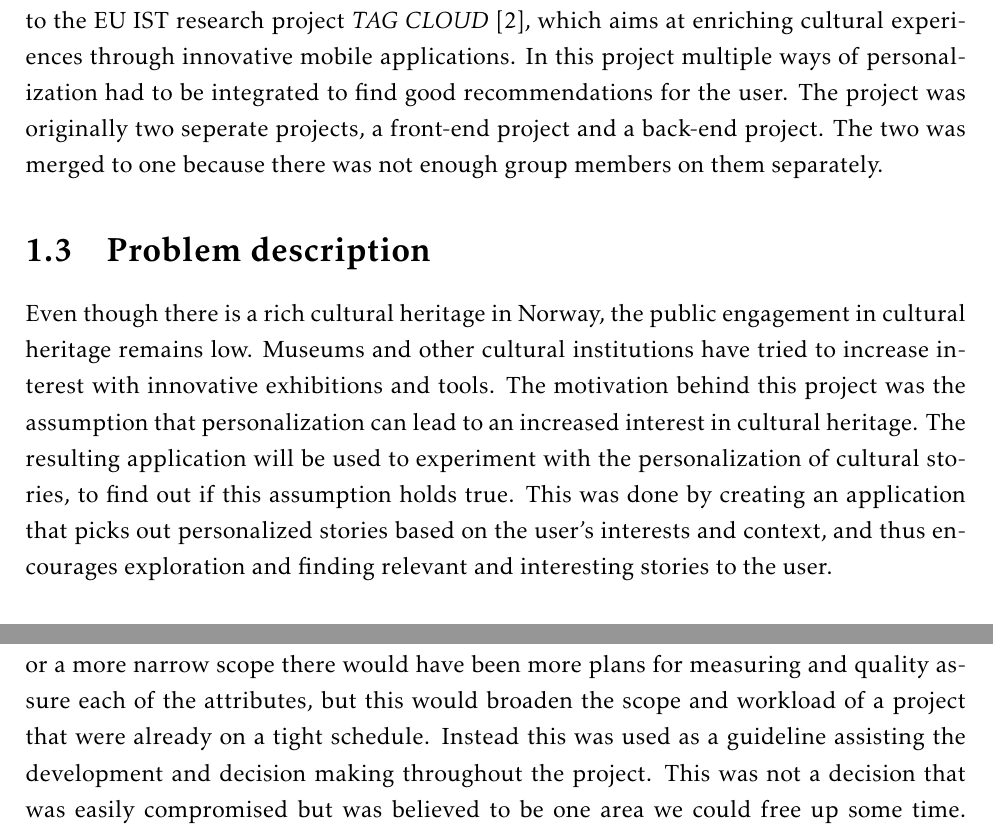
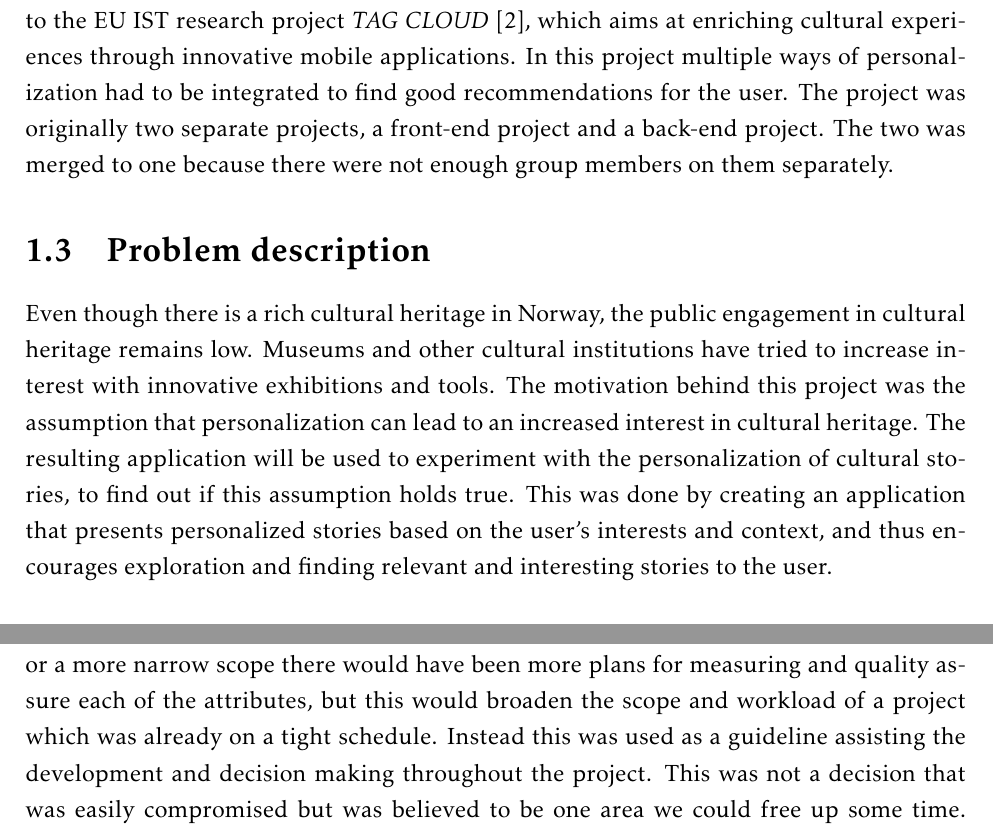
Before and after one commit to ewolden/javisst-rapport, a LaTeX thesis (main.tex, which reads introduction.tex, requirementspecification.tex): two parts of pages 14 and 31 of 168, joined at a grey line, cut so that both start at the same text. Compiled offline with pdfLaTeX.

Commit message:
various spellchecks first 4 chapters

```diff
--- a/introduction.tex
+++ b/introduction.tex
@@ -39,11 +39,11 @@ As seen from \textbf{Table \ref{Tab:team}} the team had general experience with
 In the course IT2901 \cite{es20} (Informatics Project II), at the Norwegian University of Science and Technology (NTNU), the main assignment was to develop a software project for a customer. This was done during the spring semester of 2015. The goal of the course was to gain practical experience with the development of a software process for a customer, covering the whole life-cycle of the software project.\newline
 
 The project described in this report is named Personalized storytelling. The purpose of this project was to create a cross-platform application (iOS and Android) which would allow users to discover personalized cultural and historical stories based on context-sensitive information and personal interests. The application is developed in connection to the EU IST research project \textit{TAG CLOUD} \cite{es21}, which aims at enriching cultural experiences through innovative mobile applications.
-In this project multiple ways of personalization had to be integrated to find good recommendations for the user. The project was originally two seperate projects, a front-end project and a back-end project. The two was merged to one because there was not enough group members on them separately.
+In this project multiple ways of personalization had to be integrated to find good recommendations for the user. The project was originally two separate projects, a front-end project and a back-end project. The two was merged to one because there were not enough group members on them separately.
 
 \section{Problem description}
 
-Even though there is a rich cultural heritage in Norway, the public engagement in cultural heritage remains low. Museums and other cultural institutions have tried to increase interest with innovative exhibitions and tools. The motivation behind this project was the assumption that personalization can lead to an increased interest in cultural heritage. The resulting application will be used to experiment with the personalization of cultural stories, to find out if this assumption holds true. This was done by creating an application that picks out personalized stories based on the user's interests and context, and thus encourages exploration and finding relevant and interesting stories to the user. \newline
+Even though there is a rich cultural heritage in Norway, the public engagement in cultural heritage remains low. Museums and other cultural institutions have tried to increase interest with innovative exhibitions and tools. The motivation behind this project was the assumption that personalization can lead to an increased interest in cultural heritage. The resulting application will be used to experiment with the personalization of cultural stories, to find out if this assumption holds true. This was done by creating an application that presents personalized stories based on the user's interests and context, and thus encourages exploration and finding relevant and interesting stories to the user. \newline
 
 The application's name is "Vettu hva?", a name that was suggested by the customer and translates to "You know what?" in English. The name gives an impression of having something to tell, which is fitting for an app based on storytelling. The name also appeals to a person's sense of curiosity, as if saying "I know something that you do not".\newline
 
--- a/requirementspecification.tex
+++ b/requirementspecification.tex
@@ -447,4 +447,4 @@ A quality attribute (QA) is a measurable or testable property of a system that i
 
 The described quality attributes are the most generic or descriptive for this project \todo{Hva er ment med dette? Omformulere?}. The reader should also keep in mind that there are crossover attributes, e.g.. Maintainability/Testability may increase availability, that could be included in a project of greater scope.\newline
 
-The ranked list was helpful in choosing the solutions, architecture and patterns that were most in accordance with the customer's vision and needs. In a project with more resources or a more narrow scope there would have been more plans for measuring and quality assure each of the attributes, but this would broaden the scope and workload of a project that were already on a tight schedule. Instead this was used as a guideline assisting the development and decision making throughout the project. This was not a decision that was easily compromised but was believed to be one area we could free up some time. With that said, extensive testing and measuring was done to achieve a high quality product(\textbf{Chapter \ref{chap:testing}}).\newline
+The ranked list was helpful in choosing the solutions, architecture and patterns that were most in accordance with the customer's vision and needs. In a project with more resources or a more narrow scope there would have been more plans for measuring and quality assure each of the attributes, but this would broaden the scope and workload of a project which was already on a tight schedule. Instead this was used as a guideline assisting the development and decision making throughout the project. This was not a decision that was easily compromised but was believed to be one area we could free up some time. With that said, extensive testing and measuring was done to achieve a high quality product(\textbf{Chapter \ref{chap:testing}}).\newline
```
Also changed, not shown: pre-study.tex (+1 -1 lines), tools.tex (+1 -1 lines), requirementspecification.tex (4 more changed lines).
